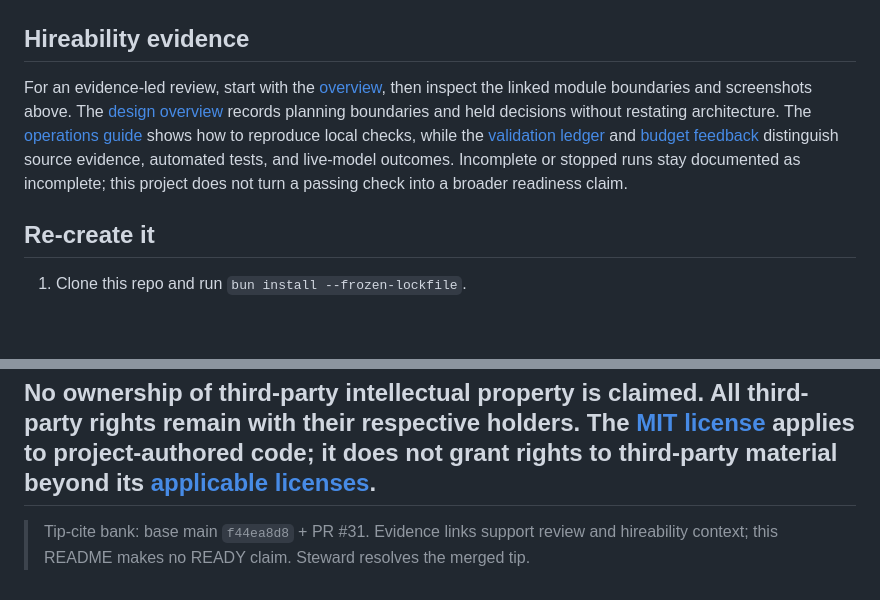
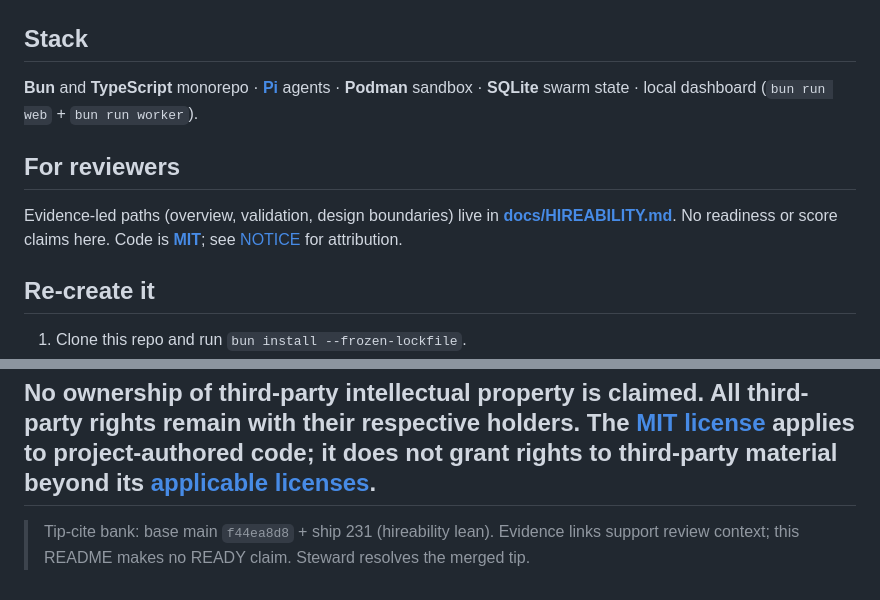
Before and after one commit to T-Py-T/SwarmSpindle, a Markdown page: README.md, 2 parts joined by grey strips. Rendered like a GitHub page; blank space fills up the shorter version.

```diff
--- a/README.md
+++ b/README.md
@@ -36,9 +36,13 @@ The [architecture notes](docs/ARCHITECTURE.md) describe the ownership rules, whi
 
 ![Why Canvas stopped: the transport failure, retained liability, and each peer’s budget at the stop](docs/images/why-it-stopped.png)
 
-## Hireability evidence
+## Stack
 
-For an evidence-led review, start with the [overview](docs/OVERVIEW.md), then inspect the linked module boundaries and screenshots above. The [design overview](docs/DESIGN.md) records planning boundaries and held decisions without restating architecture. The [operations guide](docs/OPERATIONS.md) shows how to reproduce local checks, while the [validation ledger](docs/validation/requirements.md) and [budget feedback](docs/validation/swarm-budget-feedback.md) distinguish source evidence, automated tests, and live-model outcomes. Incomplete or stopped runs stay documented as incomplete; this project does not turn a passing check into a broader readiness claim.
+**Bun** and **TypeScript** monorepo · [**Pi**](https://github.com/earendil-works/pi) agents · **Podman** sandbox · **SQLite** swarm state · local dashboard (`bun run web` + `bun run worker`).
+
+## For reviewers
+
+Evidence-led paths (overview, validation, design boundaries) live in **[docs/HIREABILITY.md](docs/HIREABILITY.md)**. No readiness or score claims here. Code is **[MIT](LICENSE)**; see [NOTICE](NOTICE.md) for attribution.
 
 ## Re-create it
 
@@ -64,4 +68,4 @@ SwarmSpindle is an independent research experiment exploring agent collaboration
 No ownership of third-party intellectual property is claimed. All third-party rights remain with their respective holders. The [MIT license](LICENSE) applies to project-authored code; it does not grant rights to third-party material beyond its [applicable licenses](docs/research/public-sources.md).
 ---
 
-> Tip-cite bank: base main `f44ea8d8` + PR #31. Evidence links support review and hireability context; this README makes no READY claim. Steward resolves the merged tip.
+> Tip-cite bank: base main `f44ea8d8` + ship 231 (hireability lean). Evidence links support review context; this README makes no READY claim. Steward resolves the merged tip.
```
Also changed, not shown: docs/HIREABILITY.md (added, +33 -0 lines).
